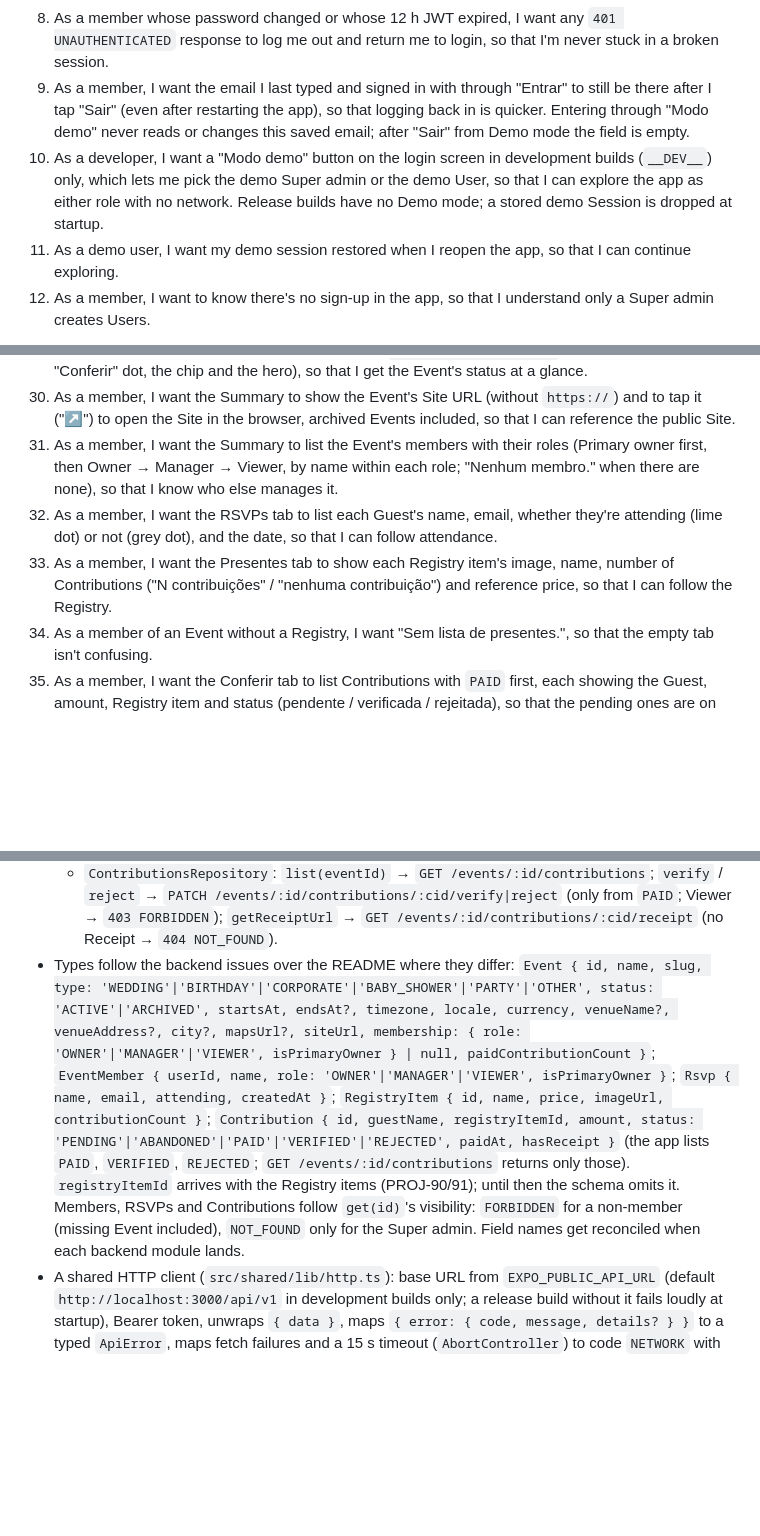
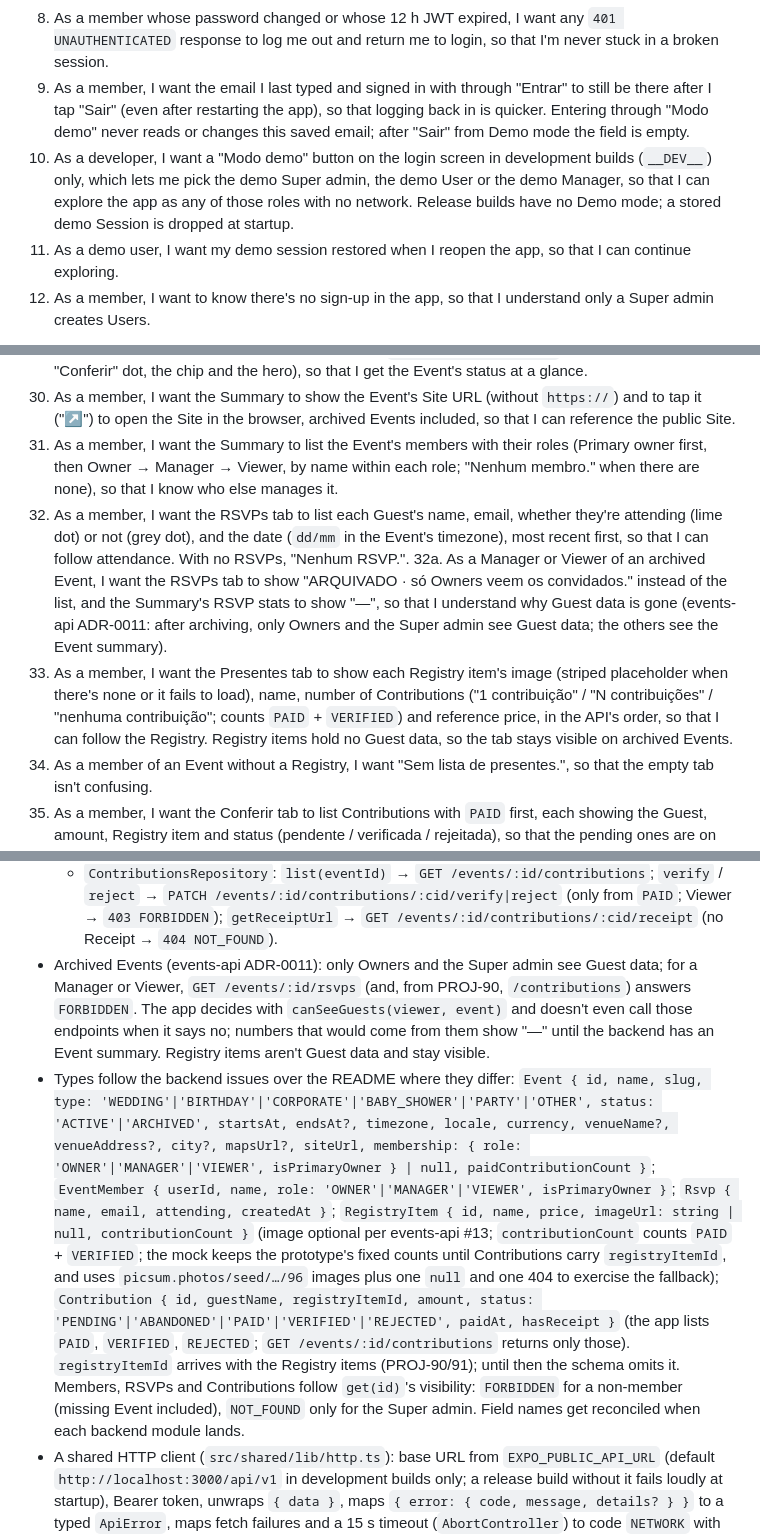
Before and after one commit to penteado40/events-expo, a Markdown page: docs/spec.md, 3 parts joined by grey strips. Drawn GitHub-style; blank space fills up the shorter version.

Commit message:
docs: PROJ-89 grilling decisions
Co-Authored-By: Claude Opus 5.5 <noreply@anthropic.com>

```diff
--- a/docs/spec.md
+++ b/docs/spec.md
@@ -28,7 +28,7 @@ Data comes through repository interfaces that mirror the planned API contract. A
 7. As a member, I want the app to re-check my session in the background on startup, so that a revoked or expired session sends me back to login.
 8. As a member whose password changed or whose 12 h JWT expired, I want any `401 UNAUTHENTICATED` response to log me out and return me to login, so that I'm never stuck in a broken session.
 9. As a member, I want the email I last typed and signed in with through "Entrar" to still be there after I tap "Sair" (even after restarting the app), so that logging back in is quicker. Entering through "Modo demo" never reads or changes this saved email; after "Sair" from Demo mode the field is empty.
-10. As a developer, I want a "Modo demo" button on the login screen in development builds (`__DEV__`) only, which lets me pick the demo Super admin or the demo User, so that I can explore the app as either role with no network. Release builds have no Demo mode; a stored demo Session is dropped at startup.
+10. As a developer, I want a "Modo demo" button on the login screen in development builds (`__DEV__`) only, which lets me pick the demo Super admin, the demo User or the demo Manager, so that I can explore the app as any of those roles with no network. Release builds have no Demo mode; a stored demo Session is dropped at startup.
 11. As a demo user, I want my demo session restored when I reopen the app, so that I can continue exploring.
 12. As a member, I want to know there's no sign-up in the app, so that I understand only a Super admin creates Users.
 
@@ -55,8 +55,9 @@ Data comes through repository interfaces that mirror the planned API contract. A
 29. As a member, I want the Summary to show RSVP counts (vão / não vão), the total `VERIFIED` amount in the Event's currency, and the number to check (`paidContributionCount`, the same number as the "Conferir" dot, the chip and the hero), so that I get the Event's status at a glance.
 30. As a member, I want the Summary to show the Event's Site URL (without `https://`) and to tap it ("↗") to open the Site in the browser, archived Events included, so that I can reference the public Site.
 31. As a member, I want the Summary to list the Event's members with their roles (Primary owner first, then Owner → Manager → Viewer, by name within each role; "Nenhum membro." when there are none), so that I know who else manages it.
-32. As a member, I want the RSVPs tab to list each Guest's name, email, whether they're attending (lime dot) or not (grey dot), and the date, so that I can follow attendance.
-33. As a member, I want the Presentes tab to show each Registry item's image, name, number of Contributions ("N contribuições" / "nenhuma contribuição") and reference price, so that I can follow the Registry.
+32. As a member, I want the RSVPs tab to list each Guest's name, email, whether they're attending (lime dot) or not (grey dot), and the date (`dd/mm` in the Event's timezone), most recent first, so that I can follow attendance. With no RSVPs, "Nenhum RSVP.".
+32a. As a Manager or Viewer of an archived Event, I want the RSVPs tab to show "ARQUIVADO · só Owners veem os convidados." instead of the list, and the Summary's RSVP stats to show "—", so that I understand why Guest data is gone (events-api ADR-0011: after archiving, only Owners and the Super admin see Guest data; the others see the Event summary).
+33. As a member, I want the Presentes tab to show each Registry item's image (striped placeholder when there's none or it fails to load), name, number of Contributions ("1 contribuição" / "N contribuições" / "nenhuma contribuição"; counts `PAID` + `VERIFIED`) and reference price, in the API's order, so that I can follow the Registry. Registry items hold no Guest data, so the tab stays visible on archived Events.
 34. As a member of an Event without a Registry, I want "Sem lista de presentes.", so that the empty tab isn't confusing.
 35. As a member, I want the Conferir tab to list Contributions with `PAID` first, each showing the Guest, amount, Registry item and status (pendente / verificada / rejeitada), so that the pending ones are on top.
 36. As a Viewer, I want a notice "VIEWER · somente leitura. A conferência cabe a Managers e Owners.", so that I understand why I can't act.
@@ -150,7 +153,8 @@ Data comes through repository interfaces that mirror the planned API contract. A
   - `RsvpsRepository`: `list(eventId)` → `GET /events/:id/rsvps`.
   - `RegistryRepository`: `list(eventId)` → `GET /events/:id/registry-items`.
   - `ContributionsRepository`: `list(eventId)` → `GET /events/:id/contributions`; `verify` / `reject` → `PATCH /events/:id/contributions/:cid/verify|reject` (only from `PAID`; Viewer → `403 FORBIDDEN`); `getReceiptUrl` → `GET /events/:id/contributions/:cid/receipt` (no Receipt → `404 NOT_FOUND`).
-- Types follow the backend issues over the README where they differ: `Event { id, name, slug, type: 'WEDDING'|'BIRTHDAY'|'CORPORATE'|'BABY_SHOWER'|'PARTY'|'OTHER', status: 'ACTIVE'|'ARCHIVED', startsAt, endsAt?, timezone, locale, currency, venueName?, venueAddress?, city?, mapsUrl?, siteUrl, membership: { role: 'OWNER'|'MANAGER'|'VIEWER', isPrimaryOwner } | null, paidContributionCount }`; `EventMember { userId, name, role: 'OWNER'|'MANAGER'|'VIEWER', isPrimaryOwner }`; `Rsvp { name, email, attending, createdAt }`; `RegistryItem { id, name, price, imageUrl, contributionCount }`; `Contribution { id, guestName, registryItemId, amount, status: 'PENDING'|'ABANDONED'|'PAID'|'VERIFIED'|'REJECTED', paidAt, hasReceipt }` (the app lists `PAID`, `VERIFIED`, `REJECTED`; `GET /events/:id/contributions` returns only those). `registryItemId` arrives with the Registry items (PROJ-90/91); until then the schema omits it. Members, RSVPs and Contributions follow `get(id)`'s visibility: `FORBIDDEN` for a non-member (missing Event included), `NOT_FOUND` only for the Super admin. Field names get reconciled when each backend module lands.
+- Archived Events (events-api ADR-0011): only Owners and the Super admin see Guest data; for a Manager or Viewer, `GET /events/:id/rsvps` (and, from PROJ-90, `/contributions`) answers `FORBIDDEN`. The app decides with `canSeeGuests(viewer, event)` and doesn't even call those endpoints when it says no; numbers that would come from them show "—" until the backend has an Event summary. Registry items aren't Guest data and stay visible.
+- Types follow the backend issues over the README where they differ: `Event { id, name, slug, type: 'WEDDING'|'BIRTHDAY'|'CORPORATE'|'BABY_SHOWER'|'PARTY'|'OTHER', status: 'ACTIVE'|'ARCHIVED', startsAt, endsAt?, timezone, locale, currency, venueName?, venueAddress?, city?, mapsUrl?, siteUrl, membership: { role: 'OWNER'|'MANAGER'|'VIEWER', isPrimaryOwner } | null, paidContributionCount }`; `EventMember { userId, name, role: 'OWNER'|'MANAGER'|'VIEWER', isPrimaryOwner }`; `Rsvp { name, email, attending, createdAt }`; `RegistryItem { id, name, price, imageUrl: string | null, contributionCount }` (image optional per events-api #13; `contributionCount` counts `PAID` + `VERIFIED`; the mock keeps the prototype's fixed counts until Contributions carry `registryItemId`, and uses `picsum.photos/seed/…/96` images plus one `null` and one 404 to exercise the fallback); `Contribution { id, guestName, registryItemId, amount, status: 'PENDING'|'ABANDONED'|'PAID'|'VERIFIED'|'REJECTED', paidAt, hasReceipt }` (the app lists `PAID`, `VERIFIED`, `REJECTED`; `GET /events/:id/contributions` returns only those). `registryItemId` arrives with the Registry items (PROJ-90/91); until then the schema omits it. Members, RSVPs and Contributions follow `get(id)`'s visibility: `FORBIDDEN` for a non-member (missing Event included), `NOT_FOUND` only for the Super admin. Field names get reconciled when each backend module lands.
 - A shared HTTP client (`src/shared/lib/http.ts`): base URL from `EXPO_PUBLIC_API_URL` (default `http://localhost:3000/api/v1` in development builds only; a release build without it fails loudly at startup), Bearer token, unwraps `{ data }`, maps `{ error: { code, message, details? } }` to a typed `ApiError`, maps fetch failures and a 15 s timeout (`AbortController`) to code `NETWORK` with the message "Não foi possível conectar. Verifique sua internet e tente de novo." (never the host), emits the session-expired signal on `UNAUTHENTICATED`. `ApiError.code` keeps the known codes as a union but accepts any string, so backend codes the app doesn't list (e.g. `403 USER_PENDING` for a Pending user) pass through with the API's message; a body that isn't the envelope becomes `INTERNAL_ERROR` with the HTTP status in `details`.
 - Perfil doesn't show which backend it talks to. The Session doesn't store which API it was opened against; a token from another backend gets a 401 on the background `/me` and returns to Login.
 - `.env.example` (committed; `.env` is ignored) documents `EXPO_PUBLIC_API_URL` for the iOS simulator (`localhost`), the Android emulator (`10.0.2.2`) and a device on the LAN (the Mac's IP).
```
Also changed, not shown: other parts of docs/spec.md (+5 -3 lines).
